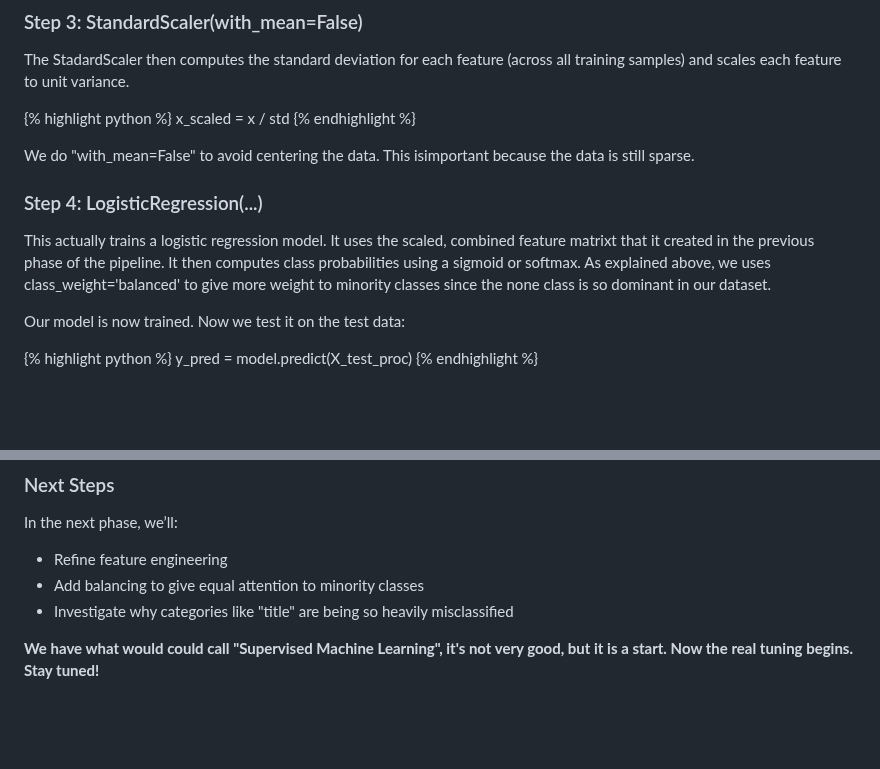
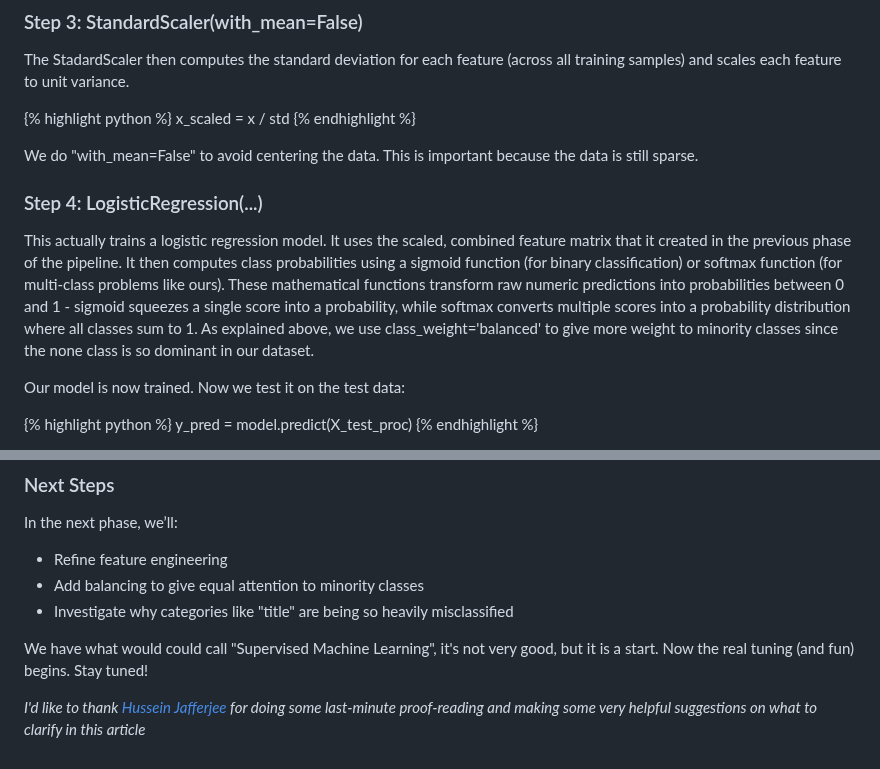
Before and after one commit to kriserickson/aging-coder, a Markdown page: src/posts/2025-06-14-experiments-in-supervised-learning-part-2.md, 2 parts joined by grey strips. Rendered like a GitHub page; blank space fills up the shorter version.

Commit message:
More proofreading fixes.

```diff
--- a/src/posts/2025-06-14-experiments-in-supervised-learning-part-2.md
+++ b/src/posts/2025-06-14-experiments-in-supervised-learning-part-2.md
@@ -318,11 +330,11 @@ The StadardScaler then computes the standard deviation for each feature (across
 x_scaled = x / std
 {% endhighlight %}
 
-We do "with_mean=False" to avoid centering the data.  This isimportant because the data is still sparse.
+We do "with_mean=False" to avoid centering the data.  This is important because the data is still sparse.
 
 ### Step 4: LogisticRegression(...)
 
-This actually trains a logistic regression model.  It uses the scaled, combined feature matrixt that it created in the previous phase of the pipeline.  It then computes class probabilities using a sigmoid or softmax.  As explained above, we uses class_weight='balanced' to give more weight to minority classes since the none class is so dominant in our dataset.
+This actually trains a logistic regression model. It uses the scaled, combined feature matrix that it created in the previous phase of the pipeline. It then computes class probabilities using a sigmoid function (for binary classification) or softmax function (for multi-class problems like ours). These mathematical functions transform raw numeric predictions into probabilities between 0 and 1 - sigmoid squeezes a single score into a probability, while softmax converts multiple scores into a probability distribution where all classes sum to 1. As explained above, we use class_weight='balanced' to give more weight to minority classes since the none class is so dominant in our dataset.
 
 Our model is now trained.  Now we test it on the test data:
 
@@ -599,4 +596,6 @@ In the next phase, we’ll:
 - Add balancing to give equal attention to minority classes
 - Investigate why categories like "title" are being so heavily misclassified
 
-**We have what would could call "Supervised Machine Learning", it's not very good, but it is a start. Now the real tuning begins. Stay tuned!**
+We have what would could call "Supervised Machine Learning", it's not very good, but it is a start. Now the real tuning (and fun) begins. Stay tuned!
+
+*I'd like to thank [Hussein Jafferjee](https://github.com/inssein) for doing some last-minute proof-reading and making some very helpful suggestions on what to clarify in this article*
```
Also changed, not shown: other parts of src/posts/2025-06-14-experiments-in-supervised-learning-part-2.md (+47 -50 lines).
